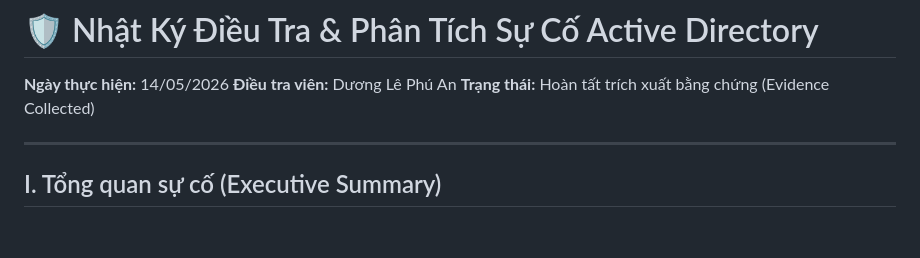
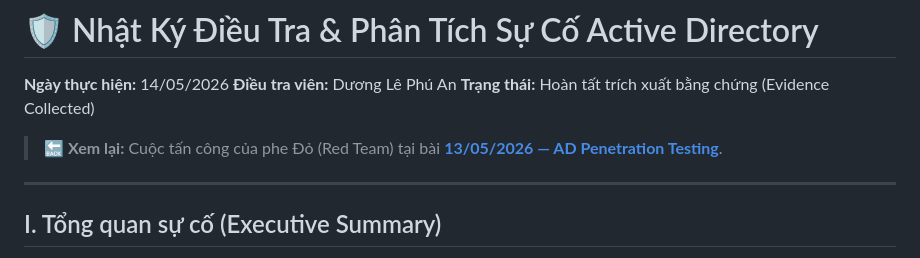
Before and after one commit to Andlpde150032/Daily_NoteBook, a Markdown page: posts/2026-05-14.md, the part around the change. Rendered like a GitHub page; blank space fills up the shorter version.

Commit message:
docs: add looking back link to May 14th post

```diff
--- a/posts/2026-05-14.md
+++ b/posts/2026-05-14.md
@@ -11,6 +11,8 @@ tags: [blueteam, forensics, audit-policy, event-viewer, powershell]
 **Ngày thực hiện:** 14/05/2026
 **Điều tra viên:** Dương Lê Phú An
 **Trạng thái:** Hoàn tất trích xuất bằng chứng (Evidence Collected)
+
+> 🔙 **Xem lại:** Cuộc tấn công của phe Đỏ (Red Team) tại bài **[13/05/2026 — AD Penetration Testing](#/2026-05-13)**.
 
 ---
 
```
